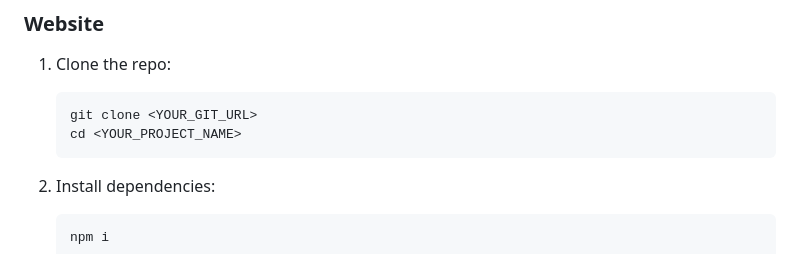
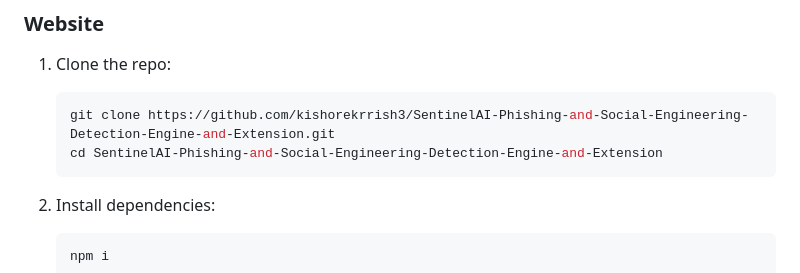
Before and after one commit to kishorekrrish3/SentinelAI, a Markdown page: README.md, the part around the change. GitHub-like rendering.

````diff
--- a/README.md
+++ b/README.md
@@ -99,8 +99,8 @@ SentinelAI combines **browser extension logic** with a **React-based website**:
 1. Clone the repo:
 
    ```bash
-   git clone <YOUR_GIT_URL>
-   cd <YOUR_PROJECT_NAME>
+   git clone https://github.com/kishorekrrish3/SentinelAI-Phishing-and-Social-Engineering-Detection-Engine-and-Extension.git
+   cd SentinelAI-Phishing-and-Social-Engineering-Detection-Engine-and-Extension
    ```
 2. Install dependencies:
 
````
